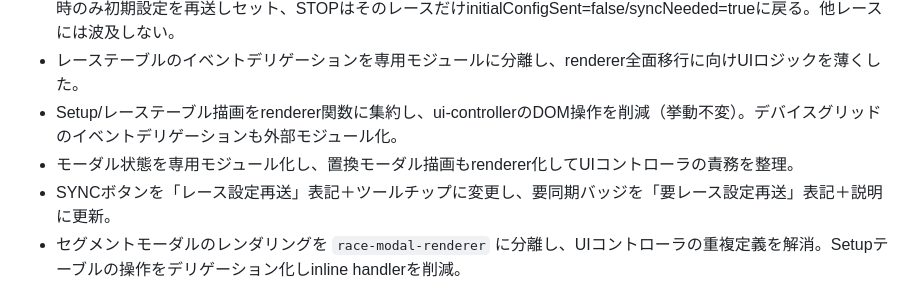
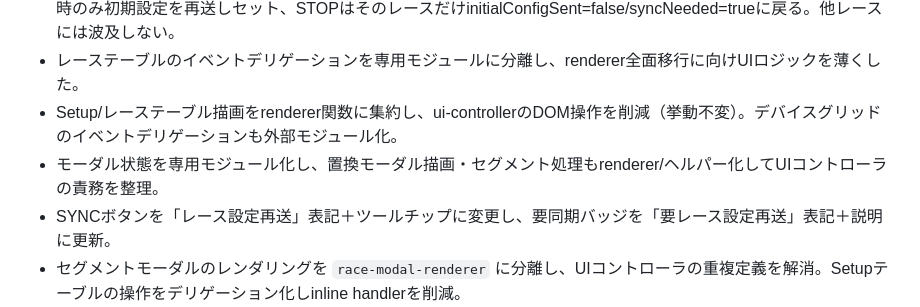
Before and after one commit to yemukami/glow-rabbit-web, a Markdown page: STATUS_AND_TASKS.md, the part around the change. GitHub-like rendering.

```diff
--- a/STATUS_AND_TASKS.md
+++ b/STATUS_AND_TASKS.md
@@ -27,7 +27,7 @@
 - フラグはレース単位: SYNCは対象レースのみinitialConfigSent=true/syncNeeded=false、STARTはそのレースの未送信時のみ初期設定を再送しセット、STOPはそのレースだけinitialConfigSent=false/syncNeeded=trueに戻る。他レースには波及しない。
 - レーステーブルのイベントデリゲーションを専用モジュールに分離し、renderer全面移行に向けUIロジックを薄くした。
 - Setup/レーステーブル描画をrenderer関数に集約し、ui-controllerのDOM操作を削減（挙動不変）。デバイスグリッドのイベントデリゲーションも外部モジュール化。
-- モーダル状態を専用モジュール化し、置換モーダル描画もrenderer化してUIコントローラの責務を整理。
+- モーダル状態を専用モジュール化し、置換モーダル描画・セグメント処理もrenderer/ヘルパー化してUIコントローラの責務を整理。
 - SYNCボタンを「レース設定再送」表記＋ツールチップに変更し、要同期バッジを「要レース設定再送」表記＋説明に更新。
 - セグメントモーダルのレンダリングを `race-modal-renderer` に分離し、UIコントローラの重複定義を解消。Setupテーブルの操作をデリゲーション化しinline handlerを削減。
 - デバイス一覧のセル/オーバーレイ操作をデリゲーション化し、inline handlerを削減。置換モーダルのボタンもdata-action化。
```
Also changed, not shown: NEXT_THREAD_CONTEXT.md (+1 -1 lines).
